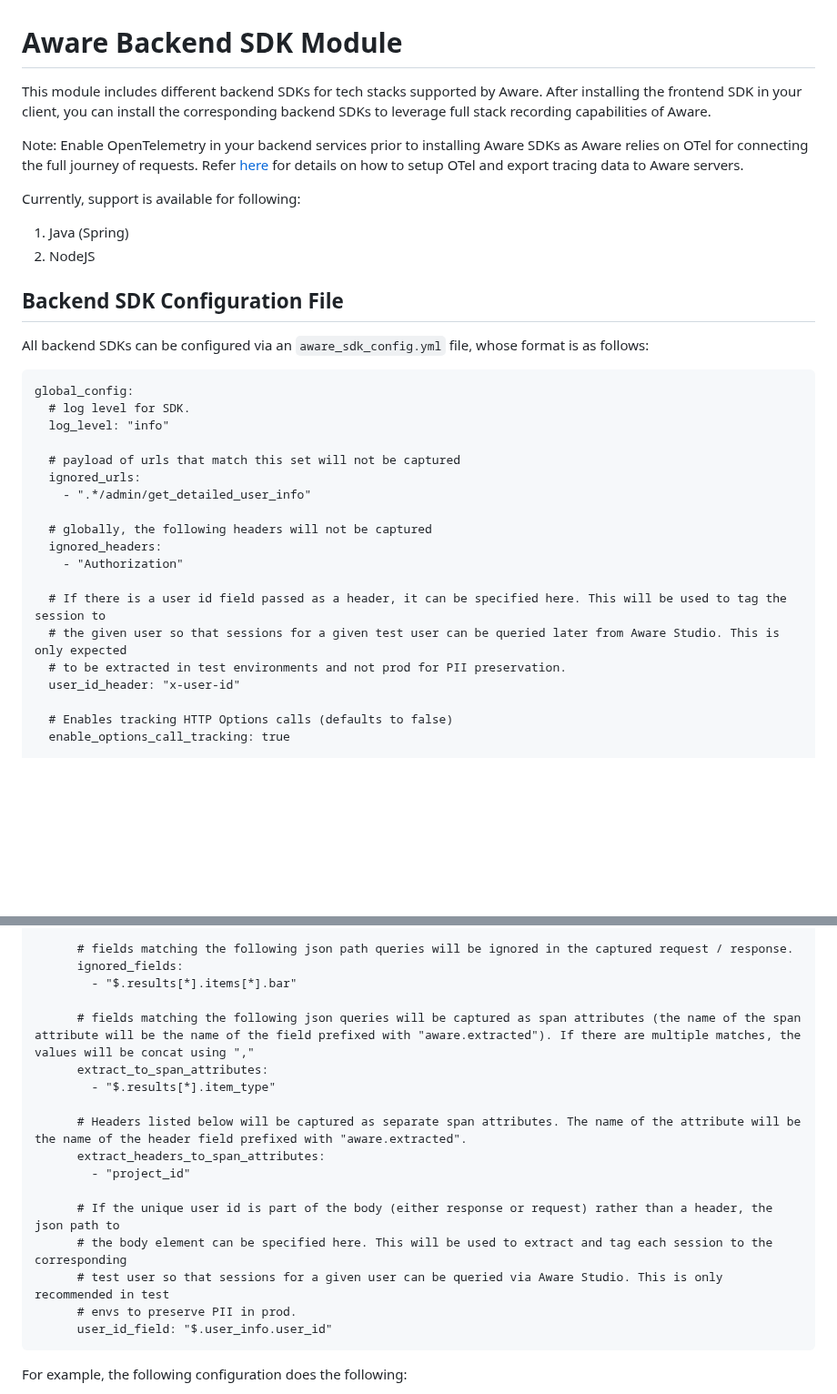
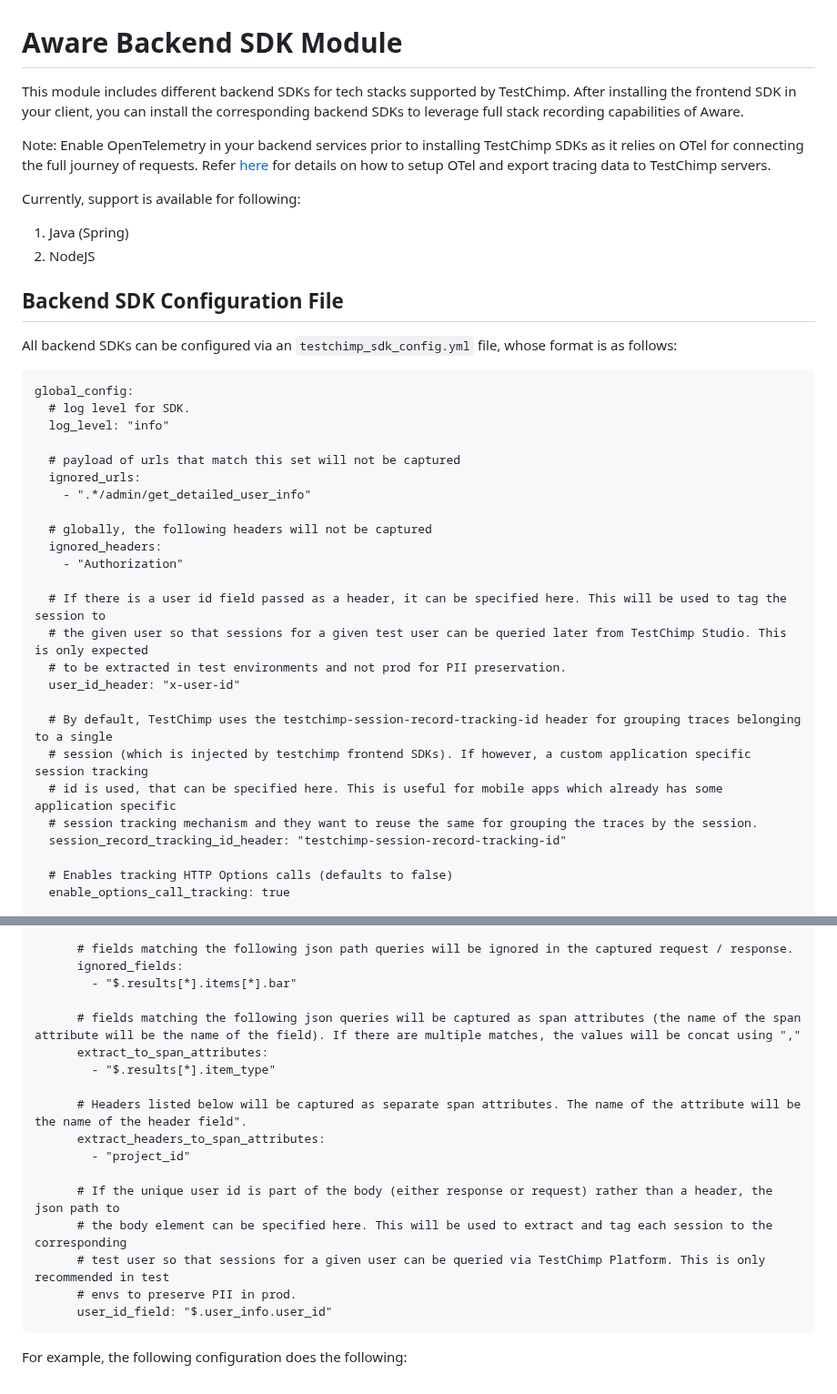
Before and after one commit to awarelabshq/testchimp-sdk, a Markdown page: backend/README.md, 2 parts joined by grey strips. Shown at 91% size. Rendered like a GitHub page; blank space fills up the shorter version.

````diff
--- a/backend/README.md
+++ b/backend/README.md
@@ -1,9 +1,9 @@
 # Aware Backend SDK Module
 
-This module includes different backend SDKs for tech stacks supported by Aware. After installing the frontend SDK in your client, you can install the corresponding backend SDKs to leverage full stack recording capabilities of Aware.
+This module includes different backend SDKs for tech stacks supported by TestChimp. After installing the frontend SDK in your client, you can install the corresponding backend SDKs to leverage full stack recording capabilities of Aware.
 
-Note: Enable OpenTelemetry in your backend services prior to installing Aware SDKs as Aware relies on OTel for connecting the full journey of requests.
-Refer [here](https://awarelabs.io/blog/getting-started) for details on how to setup OTel and export tracing data to Aware servers.
+Note: Enable OpenTelemetry in your backend services prior to installing TestChimp SDKs as it relies on OTel for connecting the full journey of requests.
+Refer [here](https://www.testchimp.io/blog/getting-started-with-testchimp) for details on how to setup OTel and export tracing data to TestChimp servers.
 
 Currently, support is available for following:
 1. Java (Spring)
@@ -11,7 +11,7 @@ Currently, support is available for following:
 
 ## Backend SDK Configuration File
 
-All backend SDKs can be configured via an ```aware_sdk_config.yml``` file, whose format is as follows:
+All backend SDKs can be configured via an ```testchimp_sdk_config.yml``` file, whose format is as follows:
 
 ```
 global_config:
@@ -27,9 +27,15 @@ global_config:
     - "Authorization"
 
   # If there is a user id field passed as a header, it can be specified here. This will be used to tag the session to
-  # the given user so that sessions for a given test user can be queried later from Aware Studio. This is only expected
+  # the given user so that sessions for a given test user can be queried later from TestChimp Studio. This is only expected
   # to be extracted in test environments and not prod for PII preservation.
   user_id_header: "x-user-id"
+
+  # By default, TestChimp uses the testchimp-session-record-tracking-id header for grouping traces belonging to a single
+  # session (which is injected by testchimp frontend SDKs). If however, a custom application specific session tracking
+  # id is used, that can be specified here. This is useful for mobile apps which already has some application specific
+  # session tracking mechanism and they want to reuse the same for grouping the traces by the session.
+  session_record_tracking_id_header: "testchimp-session-record-tracking-id"
 
   # Enables tracking HTTP Options calls (defaults to false)
   enable_options_call_tracking: true
@@ -52,17 +58,17 @@ url_configs:
       ignored_fields:
         - "$.results[*].items[*].bar"
 
-      # fields matching the following json queries will be captured as span attributes (the name of the span attribute will be the name of the field prefixed with "aware.extracted"). If there are multiple matches, the values will be concat using ","
+      # fields matching the following json queries will be captured as span attributes (the name of the span attribute will be the name of the field). If there are multiple matches, the values will be concat using ","
       extract_to_span_attributes:
         - "$.results[*].item_type"
 
-      # Headers listed below will be captured as separate span attributes. The name of the attribute will be the name of the header field prefixed with "aware.extracted".
+      # Headers listed below will be captured as separate span attributes. The name of the attribute will be the name of the header field".
       extract_headers_to_span_attributes:
         - "project_id"
 
       # If the unique user id is part of the body (either response or request) rather than a header, the json path to
       # the body element can be specified here. This will be used to extract and tag each session to the corresponding
-      # test user so that sessions for a given user can be queried via Aware Studio. This is only recommended in test
+      # test user so that sessions for a given user can be queried via TestChimp Platform. This is only recommended in test
       # envs to preserve PII in prod.
       user_id_field: "$.user_info.user_id"
 ```
````
